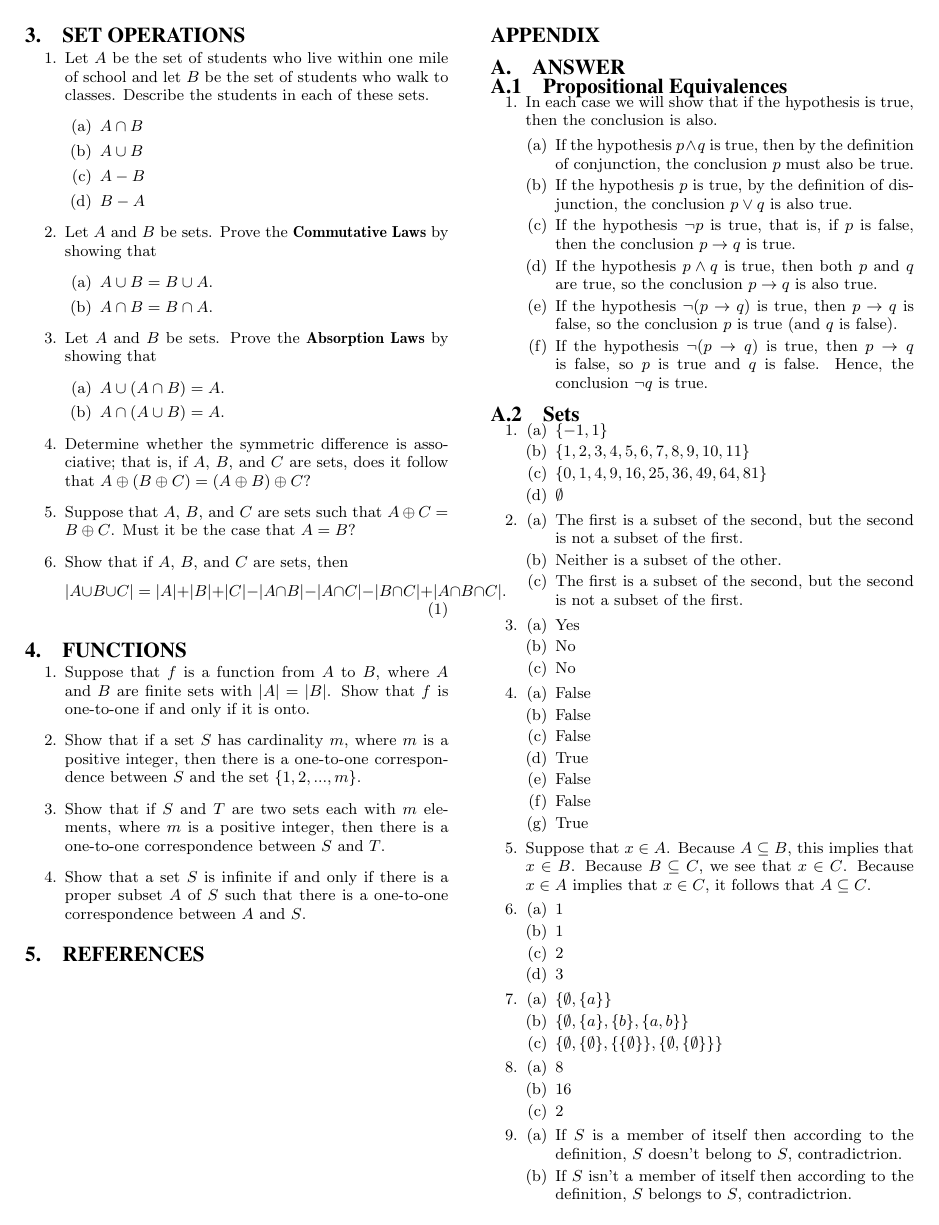
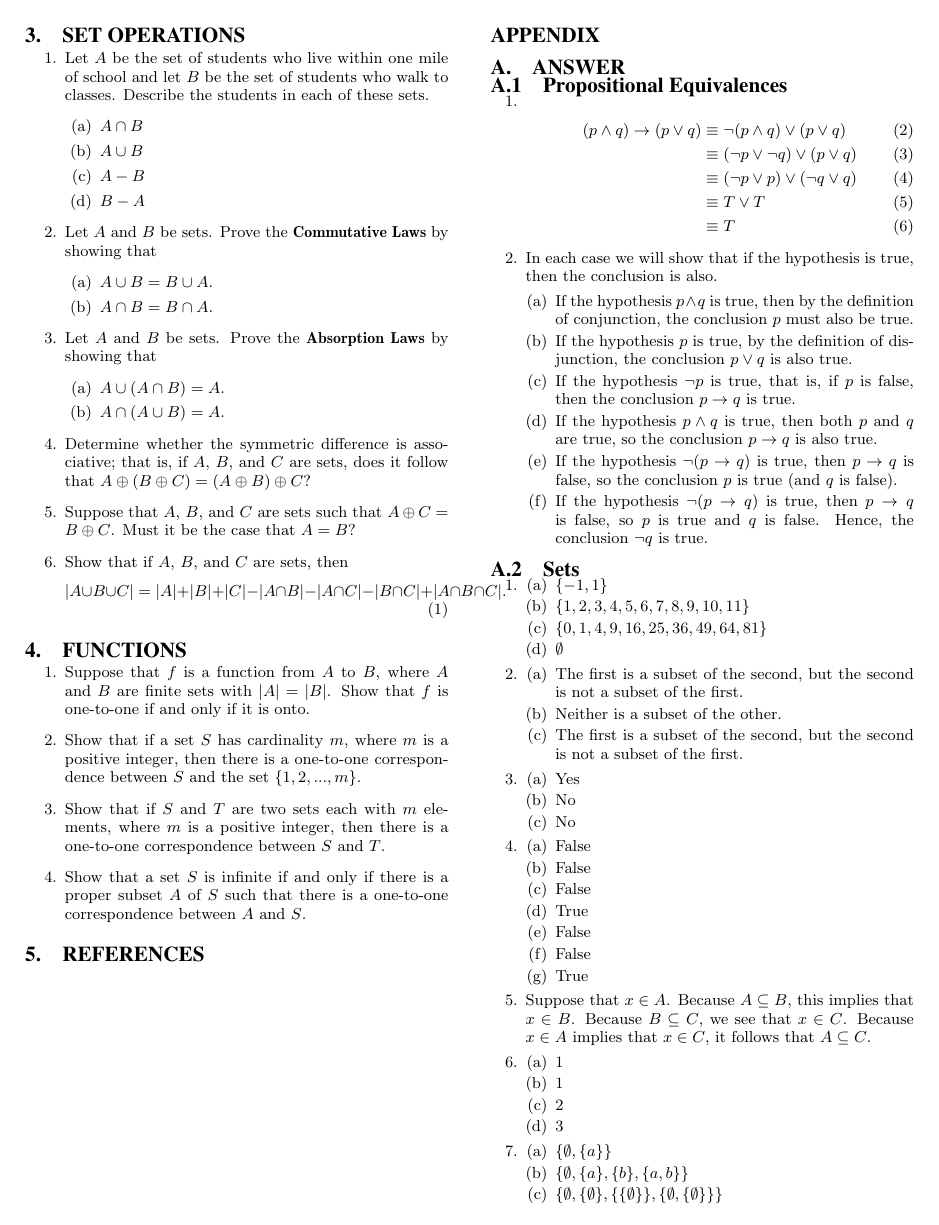
Before and after one commit to Rholais/csci3190-exercise, a LaTeX paper (week02/SIG Proceedings Template-Jan2015 Zip/sig-alternate-sample.tex): page 2 of 3 before the commit and page 2 of 4 after it. Compiled offline with pdfLaTeX.

Commit message:
Add 1.3 eg. 8

```diff
--- a/week02/SIG Proceedings Template-Jan2015 Zip/sig-alternate-sample.tex
+++ b/week02/SIG Proceedings Template-Jan2015 Zip/sig-alternate-sample.tex
@@ -251,6 +254,14 @@ between $A$ and $S$.
 \section{Answer}
 \subsection{Propositional Equivalences}
 \begin{enumerate}
+\item
+\begin{align}
+	(p \wedge q) \rightarrow (p \vee q)  & \equiv \neg (p \wedge q) \vee (p \vee q)\\
+	& \equiv (\neg p \vee \neg q) \vee (p \vee q)\\
+	& \equiv (\neg p \vee p) \vee (\neg q \vee q)\\
+	& \equiv T \vee T\\
+	& \equiv T
+\end{align}
 \item In each case we will show that if the hypothesis is true,
 then the conclusion is also.
 \begin{enumerate}
```
Also changed, not shown: week02/SIG Proceedings Template-Jan2015 Zip/sig-alternate-sample.tex (3 more changed lines).
